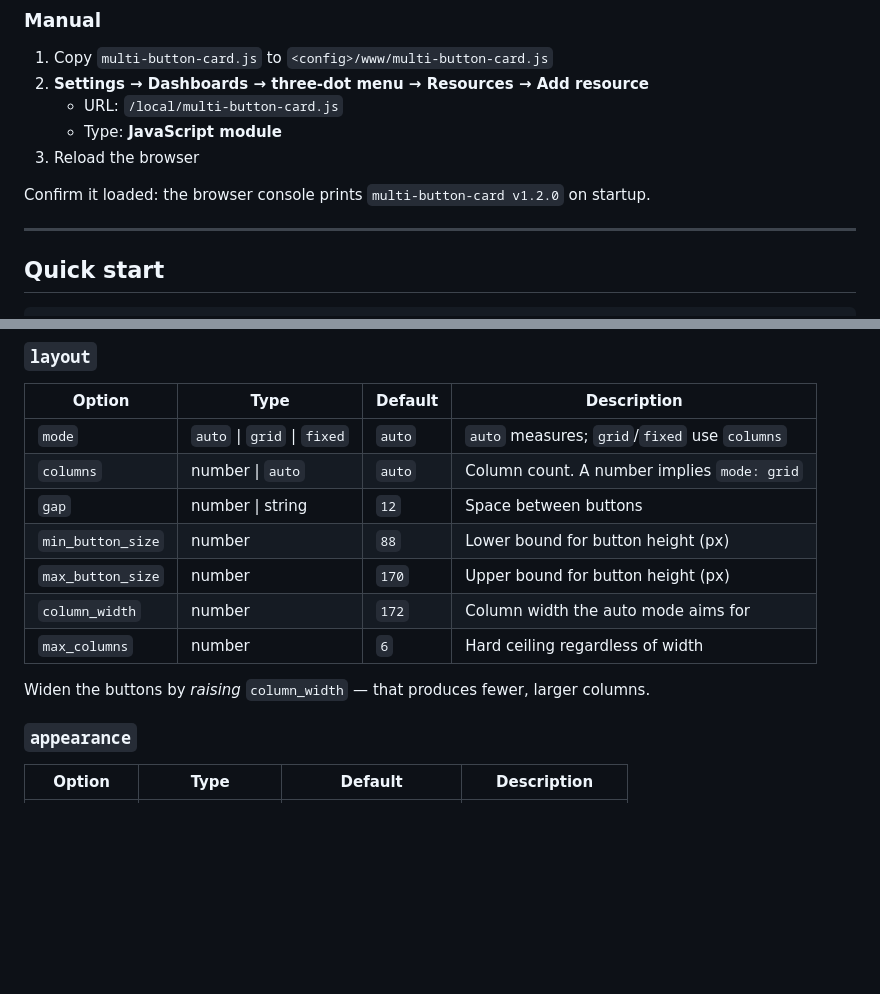
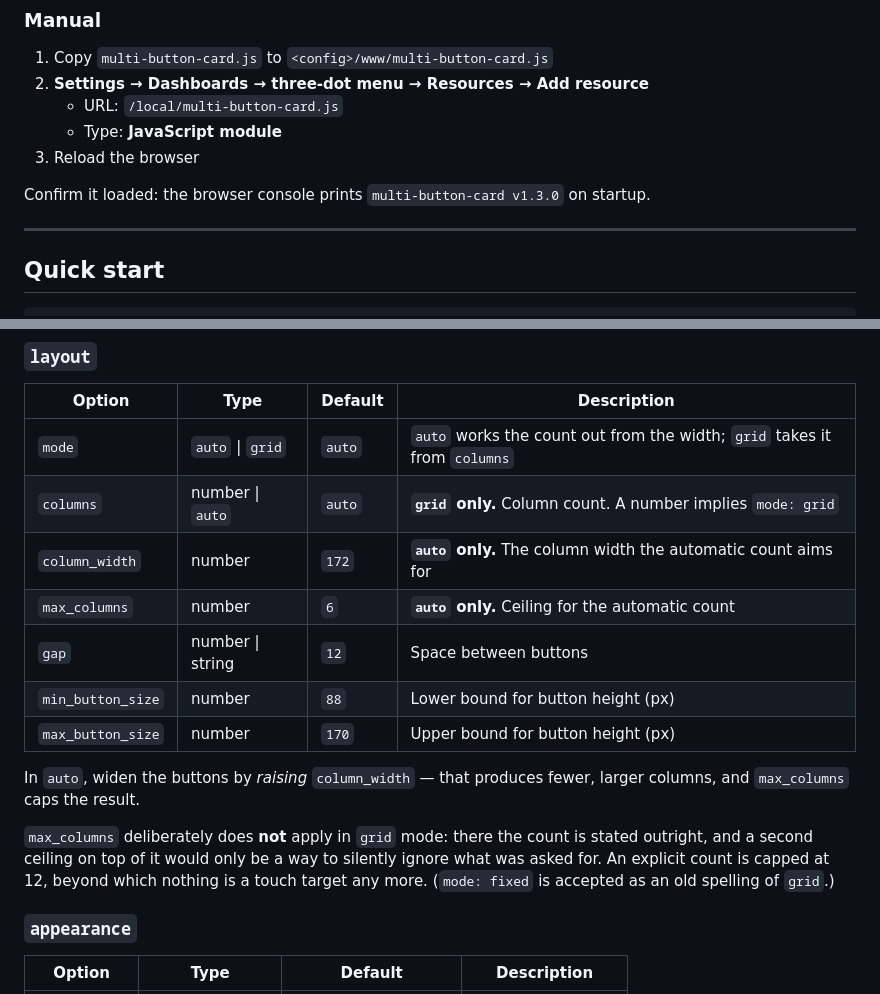
Before and after one commit to julezdean/lovelace-multi-button-card, a Markdown page: README.md, 2 parts joined by grey strips. Rendered like a GitHub page; blank space fills up the shorter version.

```diff
--- a/README.md
+++ b/README.md
@@ -62,7 +62,7 @@ Adding it by hand instead:
    - Type: **JavaScript module**
 3. Reload the browser
 
-Confirm it loaded: the browser console prints `multi-button-card v1.2.0` on
+Confirm it loaded: the browser console prints `multi-button-card v1.3.0` on
 startup.
 
 ---
@@ -174,16 +204,22 @@ outline). Neither takes the rest of the card down.
 
 | Option | Type | Default | Description |
 |---|---|---|---|
-| `mode` | `auto` \| `grid` \| `fixed` | `auto` | `auto` measures; `grid`/`fixed` use `columns` |
-| `columns` | number \| `auto` | `auto` | Column count. A number implies `mode: grid` |
+| `mode` | `auto` \| `grid` | `auto` | `auto` works the count out from the width; `grid` takes it from `columns` |
+| `columns` | number \| `auto` | `auto` | **`grid` only.** Column count. A number implies `mode: grid` |
+| `column_width` | number | `172` | **`auto` only.** The column width the automatic count aims for |
+| `max_columns` | number | `6` | **`auto` only.** Ceiling for the automatic count |
 | `gap` | number \| string | `12` | Space between buttons |
 | `min_button_size` | number | `88` | Lower bound for button height (px) |
 | `max_button_size` | number | `170` | Upper bound for button height (px) |
-| `column_width` | number | `172` | Column width the auto mode aims for |
-| `max_columns` | number | `6` | Hard ceiling regardless of width |
 
-Widen the buttons by *raising* `column_width` — that produces fewer, larger
-columns.
+In `auto`, widen the buttons by *raising* `column_width` — that produces fewer,
+larger columns, and `max_columns` caps the result.
+
+`max_columns` deliberately does **not** apply in `grid` mode: there the count is
+stated outright, and a second ceiling on top of it would only be a way to
+silently ignore what was asked for. An explicit count is capped at 12, beyond
+which nothing is a touch target any more. (`mode: fixed` is accepted as an old
+spelling of `grid`.)
 
 ### `appearance`
 
```
Also changed, not shown: other parts of README.md (+36 -6 lines), CHANGELOG.md (+27 -0 lines), docs/images/landscape.png, docs/images/layout-modes.png (added), docs/images/overview.png, 5 other files.
